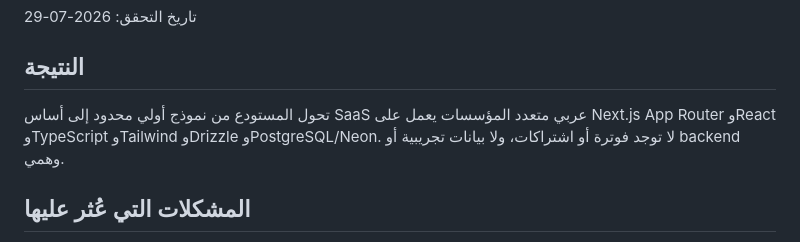
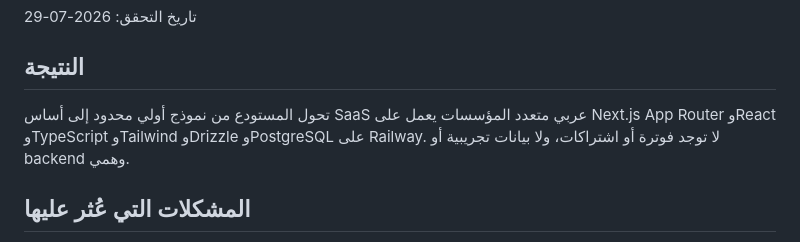
Before and after one commit to Mtzallqmy/Moatazalasrai, a Markdown page: docs/DELIVERY_REPORT.md, the part around the change. GitHub-like rendering.

Commit message:
Use Railway PostgreSQL: docs/DELIVERY_REPORT.md

```diff
--- a/docs/DELIVERY_REPORT.md
+++ b/docs/DELIVERY_REPORT.md
@@ -4,7 +4,7 @@
 
 ## النتيجة
 
-تحول المستودع من نموذج أولي محدود إلى أساس SaaS عربي متعدد المؤسسات يعمل على Next.js App Router وReact وTypeScript وTailwind وDrizzle وPostgreSQL/Neon. لا توجد فوترة أو اشتراكات، ولا بيانات تجريبية أو backend وهمي.
+تحول المستودع من نموذج أولي محدود إلى أساس SaaS عربي متعدد المؤسسات يعمل على Next.js App Router وReact وTypeScript وTailwind وDrizzle وPostgreSQL على Railway. لا توجد فوترة أو اشتراكات، ولا بيانات تجريبية أو backend وهمي.
 
 ## المشكلات التي عُثر عليها
 
```
